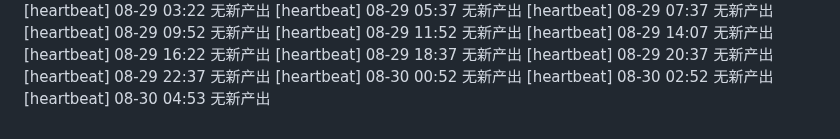
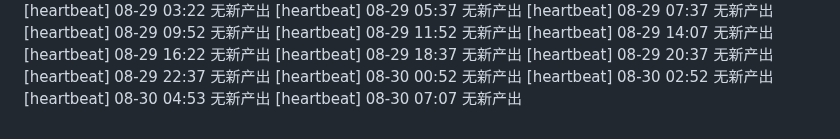
Before and after one commit to FOURTEEN1416/psd-framework, a Markdown page: reports/supervisor-log.md, the part around the change. Rendered like a GitHub page.

Commit message:
chore(supervisor): 巡检 08-30 07:07 —— 日志更新

```diff
--- a/reports/supervisor-log.md
+++ b/reports/supervisor-log.md
@@ -97,3 +97,4 @@
 [heartbeat] 08-30 00:52 无新产出
 [heartbeat] 08-30 02:52 无新产出
 [heartbeat] 08-30 04:53 无新产出
+[heartbeat] 08-30 07:07 无新产出
```
